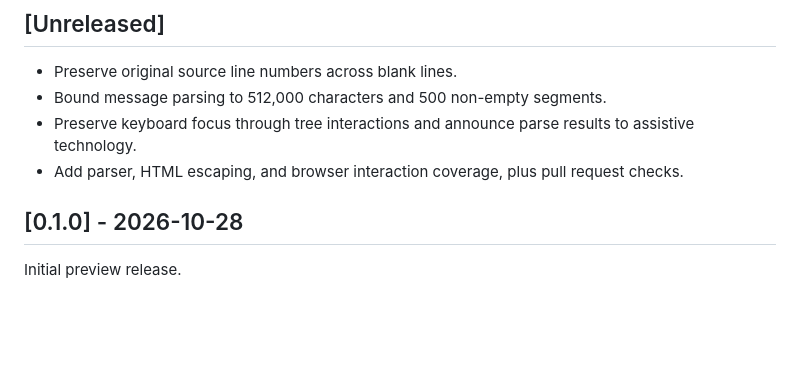
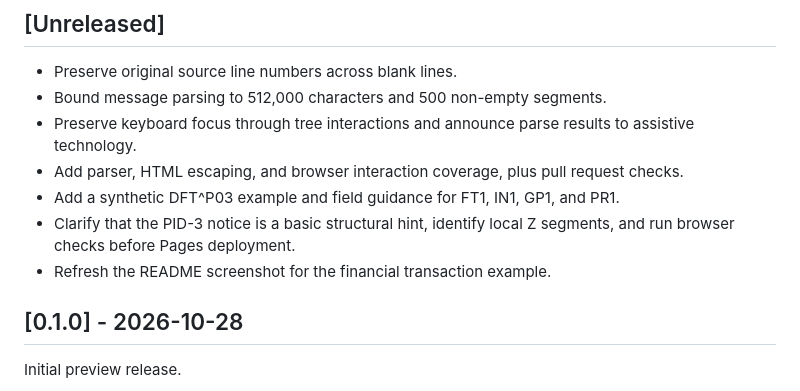
Before and after one commit to modavidc/hl7-playground, a Markdown page: CHANGELOG.md, the part around the change. GitHub-like rendering; blank space fills up the shorter version.

```diff
--- a/CHANGELOG.md
+++ b/CHANGELOG.md
@@ -8,6 +8,9 @@ This project follows semantic versioning. Releases below `1.0.0` are previews an
 - Bound message parsing to 512,000 characters and 500 non-empty segments.
 - Preserve keyboard focus through tree interactions and announce parse results to assistive technology.
 - Add parser, HTML escaping, and browser interaction coverage, plus pull request checks.
+- Add a synthetic DFT^P03 example and field guidance for FT1, IN1, GP1, and PR1.
+- Clarify that the PID-3 notice is a basic structural hint, identify local Z segments, and run browser checks before Pages deployment.
+- Refresh the README screenshot for the financial transaction example.
 
 ## [0.1.0] - 2026-10-28
 
```
Also changed, not shown: README.md (+5 -4 lines), screenshots/hl7-playground.png, 7 other files.
